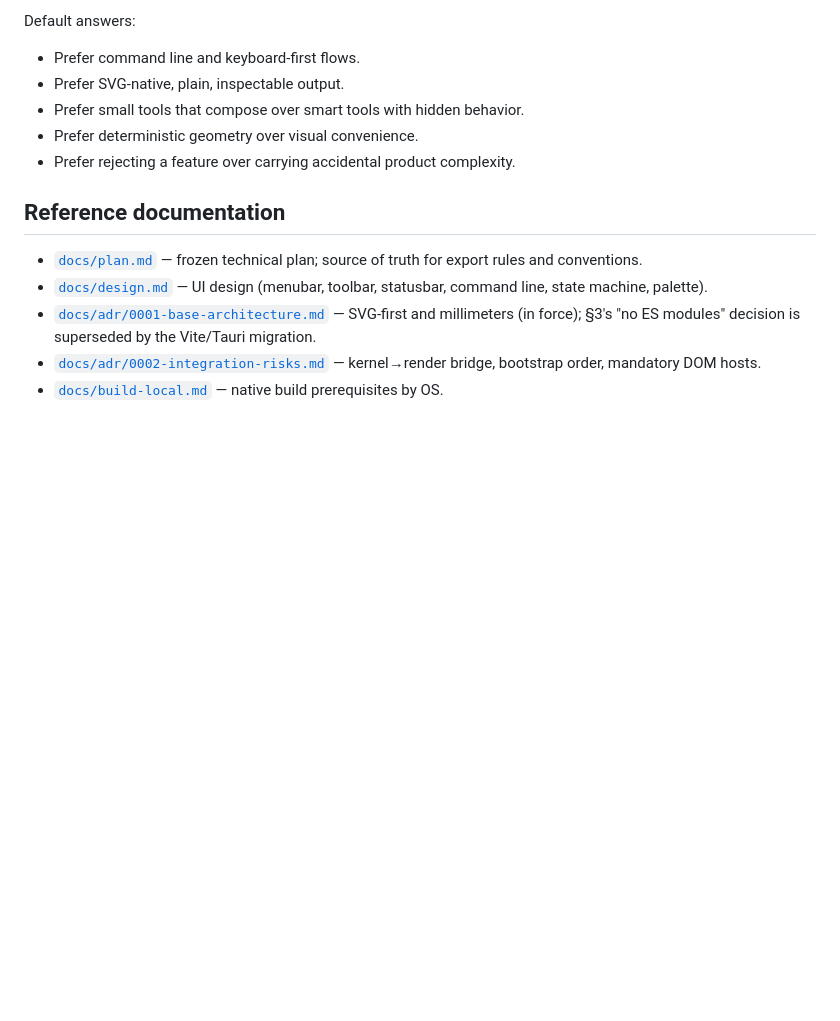
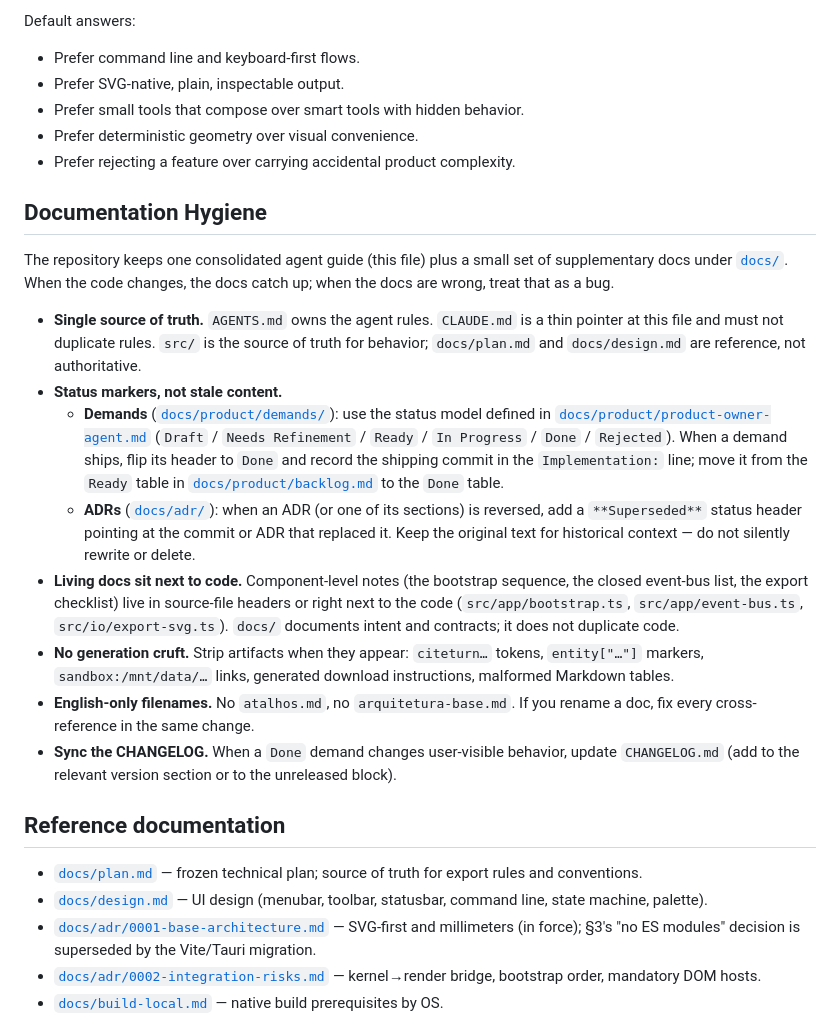
Before and after one commit to grstein/LaserCAD-R14, a Markdown page: AGENTS.md, the part around the change. GitHub-like rendering; blank space fills up the shorter version.

Commit message:
docs(agents): add Documentation Hygiene section
Codify the conventions the recent doc sweep locked in: AGENTS.md is the
single agent guide (CLAUDE.md is a pointer); demands carry an explicit
status and the shipping commit when Done; reversed ADRs get a
Superseded status header instead of being deleted; component-level
notes live next to the code; generation artifacts and pt-BR filenames
must be cleaned up on sight; CHANGELOG tracks user-visible Done work.

```diff
--- a/AGENTS.md
+++ b/AGENTS.md
@@ -153,6 +153,19 @@ Default answers:
 - Prefer deterministic geometry over visual convenience.
 - Prefer rejecting a feature over carrying accidental product complexity.
 
+## Documentation Hygiene
+
+The repository keeps one consolidated agent guide (this file) plus a small set of supplementary docs under [`docs/`](docs/). When the code changes, the docs catch up; when the docs are wrong, treat that as a bug.
+
+- **Single source of truth.** `AGENTS.md` owns the agent rules. `CLAUDE.md` is a thin pointer at this file and must not duplicate rules. `src/` is the source of truth for behavior; `docs/plan.md` and `docs/design.md` are reference, not authoritative.
+- **Status markers, not stale content.**
+  - **Demands** ([`docs/product/demands/`](docs/product/demands/)): use the status model defined in [`docs/product/product-owner-agent.md`](docs/product/product-owner-agent.md) (`Draft` / `Needs Refinement` / `Ready` / `In Progress` / `Done` / `Rejected`). When a demand ships, flip its header to `Done` and record the shipping commit in the `Implementation:` line; move it from the `Ready` table in [`docs/product/backlog.md`](docs/product/backlog.md) to the `Done` table.
+  - **ADRs** ([`docs/adr/`](docs/adr/)): when an ADR (or one of its sections) is reversed, add a `**Superseded**` status header pointing at the commit or ADR that replaced it. Keep the original text for historical context — do not silently rewrite or delete.
+- **Living docs sit next to code.** Component-level notes (the bootstrap sequence, the closed event-bus list, the export checklist) live in source-file headers or right next to the code (`src/app/bootstrap.ts`, `src/app/event-bus.ts`, `src/io/export-svg.ts`). `docs/` documents intent and contracts; it does not duplicate code.
+- **No generation cruft.** Strip artifacts when they appear: `citeturn…` tokens, `entity["…"]` markers, `sandbox:/mnt/data/…` links, generated download instructions, malformed Markdown tables.
+- **English-only filenames.** No `atalhos.md`, no `arquitetura-base.md`. If you rename a doc, fix every cross-reference in the same change.
+- **Sync the CHANGELOG.** When a `Done` demand changes user-visible behavior, update `CHANGELOG.md` (add to the relevant version section or to the unreleased block).
+
 ## Reference documentation
 
 - [`docs/plan.md`](docs/plan.md) — frozen technical plan; source of truth for export rules and conventions.
```
